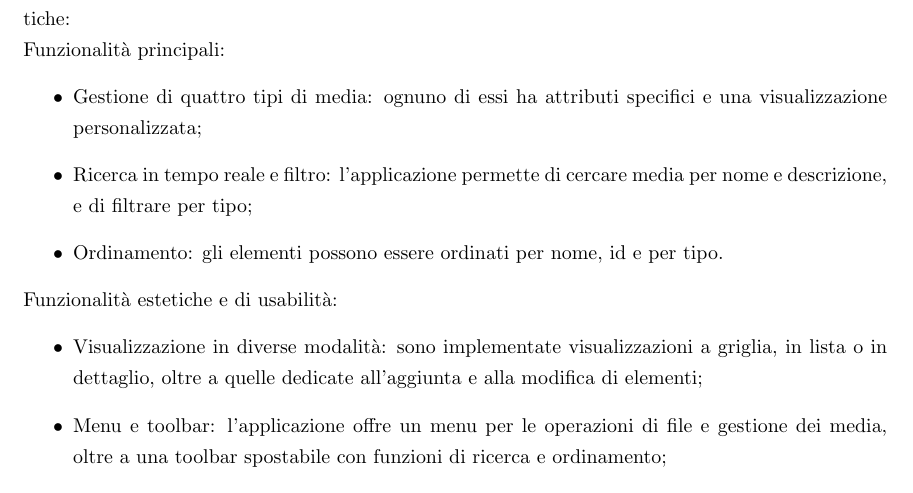
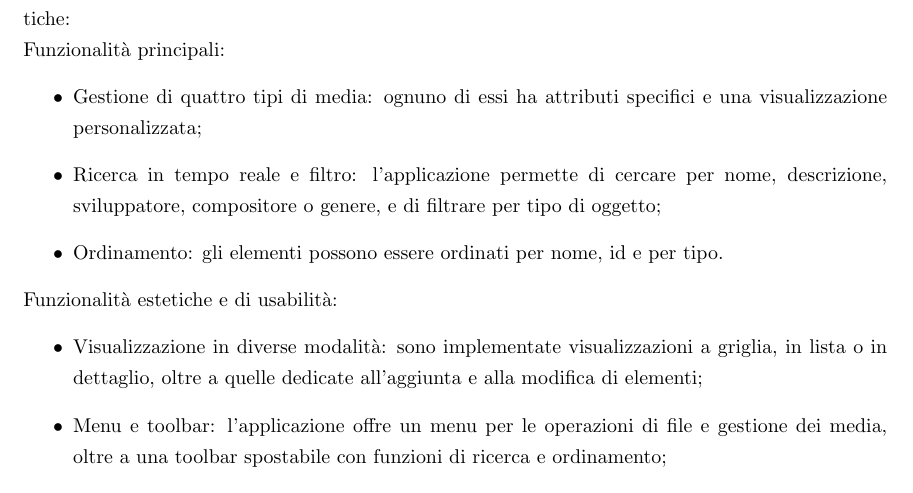
Before and after one commit to MattWasBwoken/Vapor, a LaTeX document (Relazione/relazione.tex): part of page 5 of 6, cut so that both start at the same text. Compiled offline with pdfLaTeX.

Commit message:
updated relazione

```diff
--- a/Relazione/relazione.tex
+++ b/Relazione/relazione.tex
@@ -67,7 +67,7 @@ Vapor offre una serie di funzionalità oltre a quelle richieste dalle specifiche
 \\Funzionalità principali:
 \begin{itemize}
     \item Gestione di quattro tipi di media: ognuno di essi ha attributi specifici e una visualizzazione personalizzata;
-    \item Ricerca in tempo reale e filtro: l'applicazione permette di cercare media per nome e descrizione, e di filtrare per tipo;
+    \item Ricerca in tempo reale e filtro: l'applicazione permette di cercare per nome, descrizione, sviluppatore, compositore o genere, e di filtrare per tipo di oggetto;
     \item Ordinamento: gli elementi possono essere ordinati per nome, id e per tipo.
 \end{itemize}
 Funzionalità estetiche e di usabilità:
```
Also changed, not shown: Relazione/relazione.pdf.
